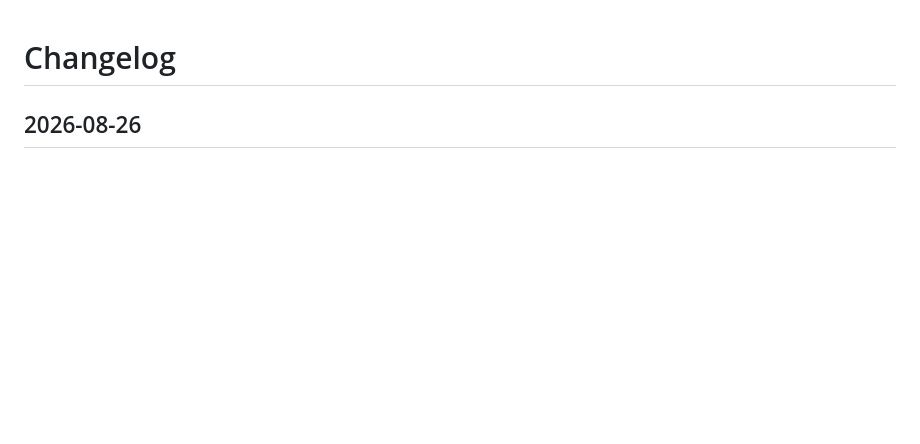
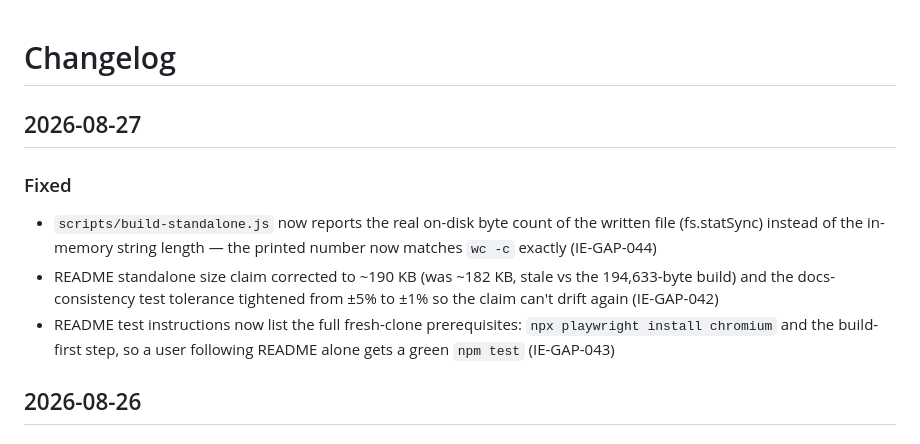
Before and after one commit to totalwindupflightsystems/inference-estimator, a Markdown page: CHANGELOG.md, the part around the change. Drawn GitHub-style; blank space fills up the shorter version.

Commit message:
docs: CHANGELOG 2026-08-27 — IE-GAP-042/043/044 fixes
Co-authored-by: Alexis Okuwa <wojonstech@gmail.com>

```diff
--- a/CHANGELOG.md
+++ b/CHANGELOG.md
@@ -1,4 +1,11 @@
 # Changelog
+
+## 2026-08-27
+
+### Fixed
+- `scripts/build-standalone.js` now reports the real on-disk byte count of the written file (fs.statSync) instead of the in-memory string length — the printed number now matches `wc -c` exactly (IE-GAP-044)
+- README standalone size claim corrected to ~190 KB (was ~182 KB, stale vs the 194,633-byte build) and the docs-consistency test tolerance tightened from ±5% to ±1% so the claim can't drift again (IE-GAP-042)
+- README test instructions now list the full fresh-clone prerequisites: `npx playwright install chromium` and the build-first step, so a user following README alone gets a green `npm test` (IE-GAP-043)
 
 ## 2026-08-26
 
```
